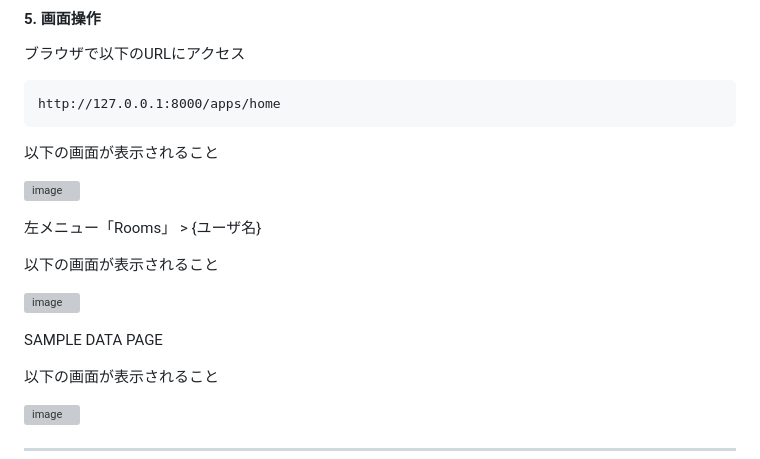
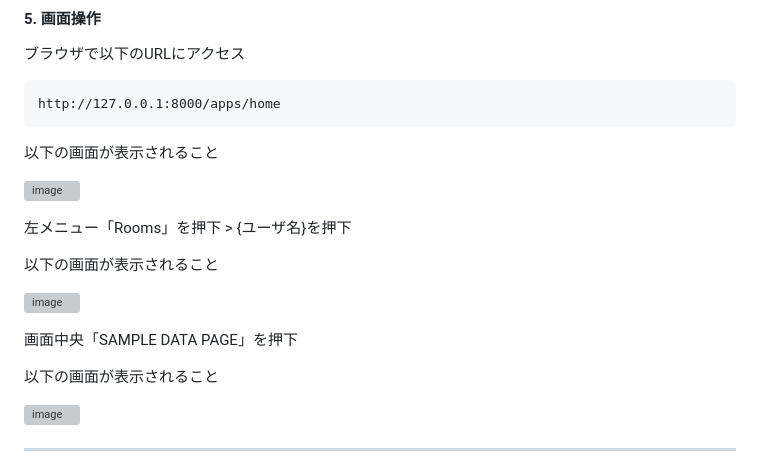
Before and after one commit to udonkot/TechLabo-Python-Django, a Markdown page: README.md, the part around the change. Drawn GitHub-style; grey boxes are pictures that could not be loaded.

```diff
--- a/README.md
+++ b/README.md
@@ -313,13 +313,13 @@ http://127.0.0.1:8000/apps/home
 
 ![image](https://github.com/udonkot/TechLabo-Python-Django/assets/40541121/65cee504-b0b7-4958-87ff-b9814eddd225)
 
-左メニュー「Rooms」 > {ユーザ名}
+左メニュー「Rooms」を押下 > {ユーザ名}を押下
 
 以下の画面が表示されること
 
 ![image](https://github.com/udonkot/TechLabo-Python-Django/assets/40541121/eae4d7cf-c460-4446-acd2-44d62baf2fda)
 
-SAMPLE DATA PAGE
+画面中央「SAMPLE DATA PAGE」を押下
 
 以下の画面が表示されること
 
```
